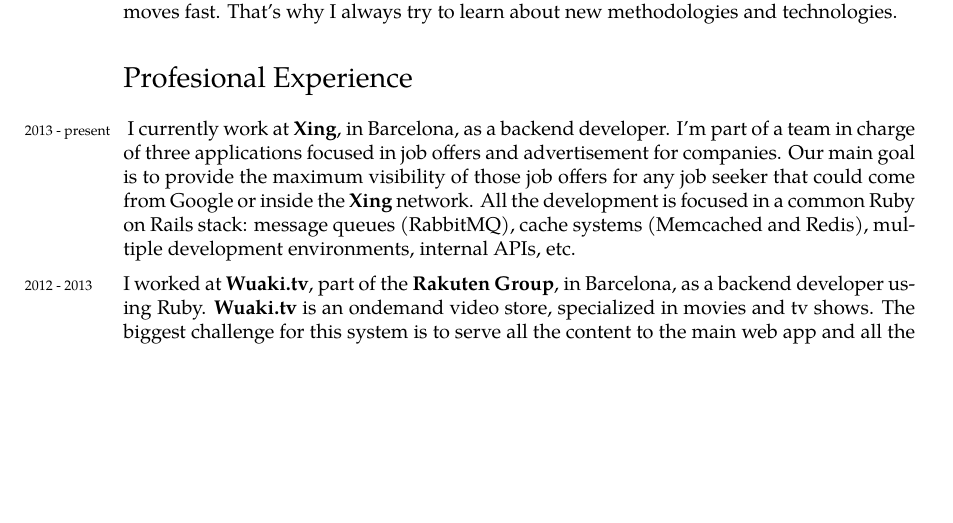
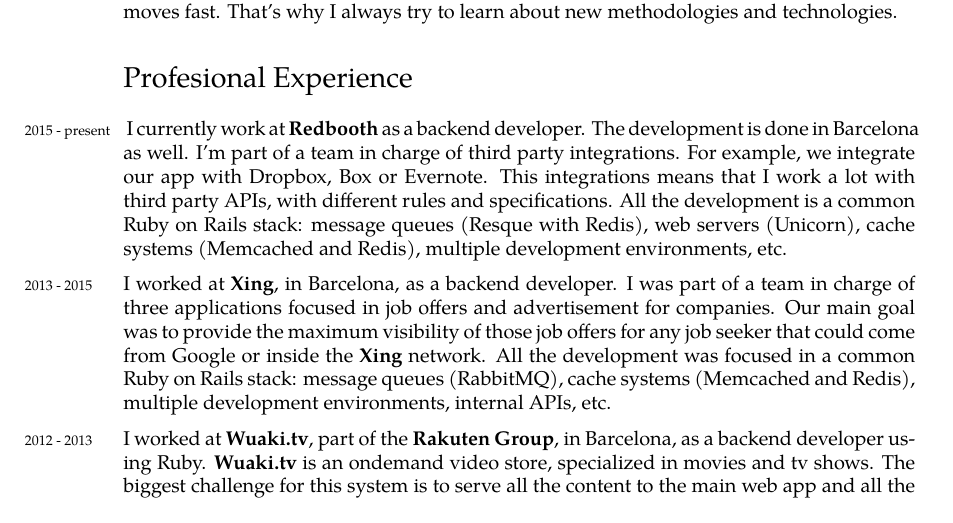
Before and after one commit to jhbabon/cv, a LaTeX CV (cv_en.tex, which reads header.tex): part of page 1 of 2, cut so that both start at the same text, the shorter picture padded with empty space. Compiled offline with XeLaTeX; a missing font is replaced by an installed copy or a similar font.

Commit message:
Update CV with Redbooth experience.
Change mono font for Input.

```diff
--- a/cv_en.tex
+++ b/cv_en.tex
@@ -35,7 +35,8 @@
 
 \section*{Profesional Experience}
 
-\noindent\years{2013 - present} I currently work at \textbf{Xing}, in Barcelona, as a backend developer. I'm part of a team in charge of three applications focused in job offers and advertisement for companies. Our main goal is to provide the maximum visibility of those job offers for any job seeker that could come from Google or inside the \textbf{Xing} network. All the development is focused in a common Ruby on Rails stack: message queues (RabbitMQ), cache systems (Memcached and Redis), multiple development environments, internal APIs, etc.\\[.2cm]
+\noindent\years{2015 - present} I currently work at \textbf{Redbooth} as a backend developer. The development is done in Barcelona as well. I'm part of a team in charge of third party integrations. For example, we integrate our app with Dropbox, Box or Evernote. This integrations means that I work a lot with third party APIs, with different rules and specifications. All the development is a common Ruby on Rails stack: message queues (Resque with Redis), web servers (Unicorn), cache systems (Memcached and Redis), multiple development environments, etc.\\[.2cm]
+\noindent\years{2013 - 2015} I worked at \textbf{Xing}, in Barcelona, as a backend developer. I was part of a team in charge of three applications focused in job offers and advertisement for companies. Our main goal was to provide the maximum visibility of those job offers for any job seeker that could come from Google or inside the \textbf{Xing} network. All the development was focused in a common Ruby on Rails stack: message queues (RabbitMQ), cache systems (Memcached and Redis), multiple development environments, internal APIs, etc.\\[.2cm]
 \noindent\years{2012 - 2013} I worked at \textbf{Wuaki.tv}, part of the \textbf{Rakuten Group}, in Barcelona, as a backend developer using Ruby. \textbf{Wuaki.tv} is an ondemand video store, specialized in movies and tv shows. The biggest challenge for this system is to serve all the content to the main web app and all the devices connected to the service API, like Smart TV apps and tablets. We had resolved problems like: scalability of the system, management of diferent development environments for each kind of device, deploy of small and cooperative components, integration with other systems, build an architecture oriented to small services, implement queue systems, and so on.\\[.2cm]
 \noindent\years{2011 - 2012} I worked at Gnuine, in Barcelona, as a web developer and project leader using Ruby on Rails and the open sourced CMS Ubiquo. I was a member of the team that develops the website for \textbf{FC Barcelona}. I worked on other projects as a Ruby developer, creating APIs for communication between applications. I had also been in charge of the packaging of a PhoneGap application for Android and iOS, and its integration with push notification systems of each of that platforms.\\[.2cm]
 \noindent\years{2011} I worked for 3 moths as a PHP developer at Alt120, in Barcelona. I used the PHP framework Yii and jQuery.\\[.2cm]
--- a/header.tex
+++ b/header.tex
@@ -17,7 +17,7 @@
 \usepackage{xltxtra}
 \defaultfontfeatures{Mapping = tex-text}
 \setromanfont [Ligatures={Common}]{Palatino}
-\setmonofont{Inconsolata}
+\setmonofont{Input}
 
 % ---- CUSTOM COMMANDS
 \chardef\&="E050
```
Also changed, not shown: cv_es.tex (+2 -1 lines), cv_en.pdf, cv_es.pdf.
